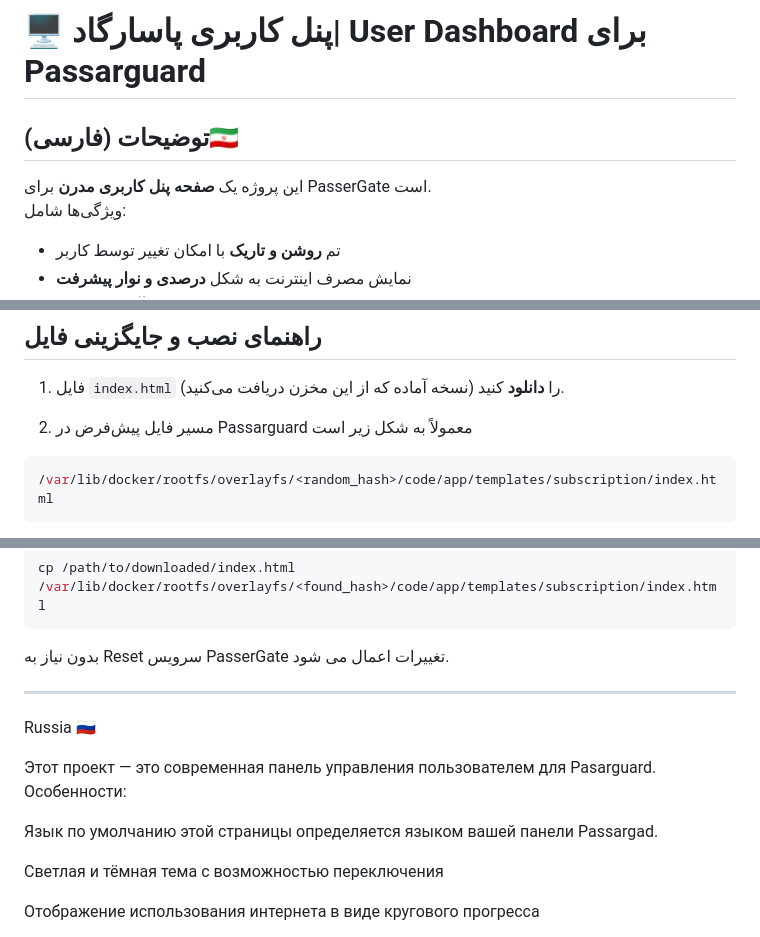
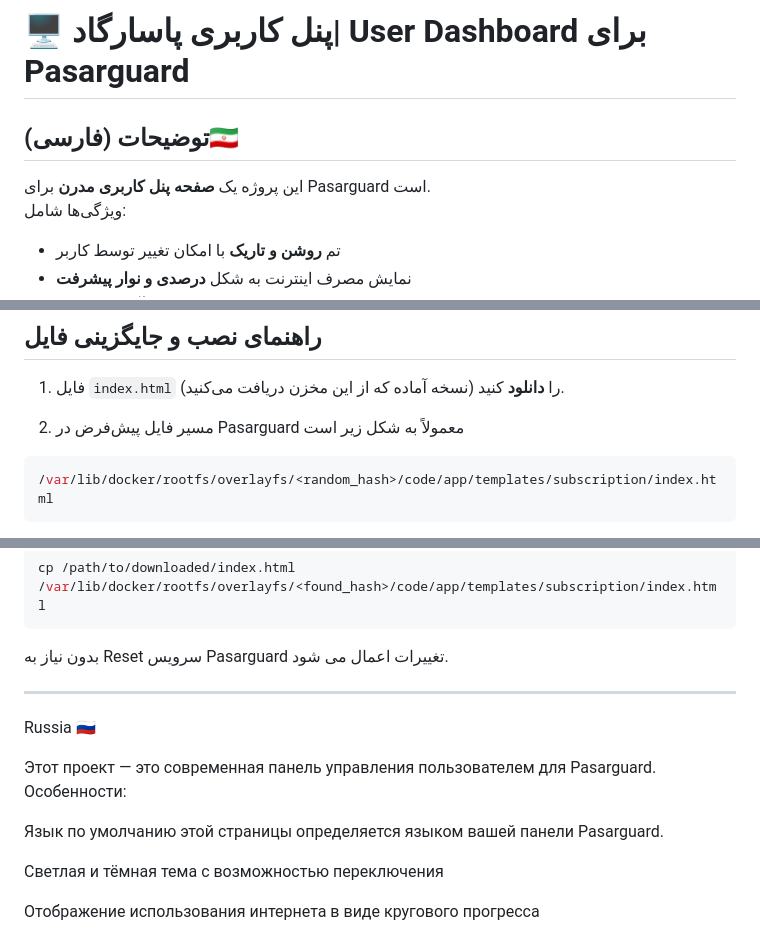
Before and after one commit to viroosa/pasarguard-subindex, a Markdown page: README.md, 3 parts joined by grey strips. Rendered like a GitHub page.

````diff
--- a/README.md
+++ b/README.md
@@ -1,7 +1,7 @@
-# 🖥️ پنل کاربری پاسارگاد| User Dashboard برای Passarguard
+# 🖥️ پنل کاربری پاسارگاد| User Dashboard برای Pasarguard
 
 ## توضیحات (فارسی)🇮🇷
-این پروژه یک **صفحه پنل کاربری مدرن** برای PasserGate است.
+این پروژه یک **صفحه پنل کاربری مدرن** برای Pasarguard است.
 ویژگی‌ها شامل:
 
 - تم **روشن و تاریک** با امکان تغییر توسط کاربر
@@ -54,7 +54,7 @@
 
 1. فایل `index.html` را **دانلود** کنید (نسخه آماده که از این مخزن دریافت می‌کنید).
 
-2. مسیر فایل پیش‌فرض در Passarguard معمولاً به شکل زیر است
+2. مسیر فایل پیش‌فرض در Pasarguard معمولاً به شکل زیر است
 ```bash
 /var/lib/docker/rootfs/overlayfs/<random_hash>/code/app/templates/subscription/index.html
 ```
@@ -68,7 +68,7 @@
 ```bash
 cp /path/to/downloaded/index.html /var/lib/docker/rootfs/overlayfs/<found_hash>/code/app/templates/subscription/index.html
 ```
-بدون نیاز به Reset سرویس PasserGate تغییرات اعمال می شود.
+بدون نیاز به Reset سرویس Pasarguard تغییرات اعمال می شود.
 
 
 
@@ -81,7 +81,7 @@ Russia 🇷🇺
 Особенности:
 
 
-Язык по умолчанию этой страницы определяется языком вашей панели Passargad.
+Язык по умолчанию этой страницы определяется языком вашей панели Pasarguard.
 
 Светлая и тёмная тема с возможностью переключения
 
````
Also changed, not shown: other parts of README.md (+1 -1 lines).
